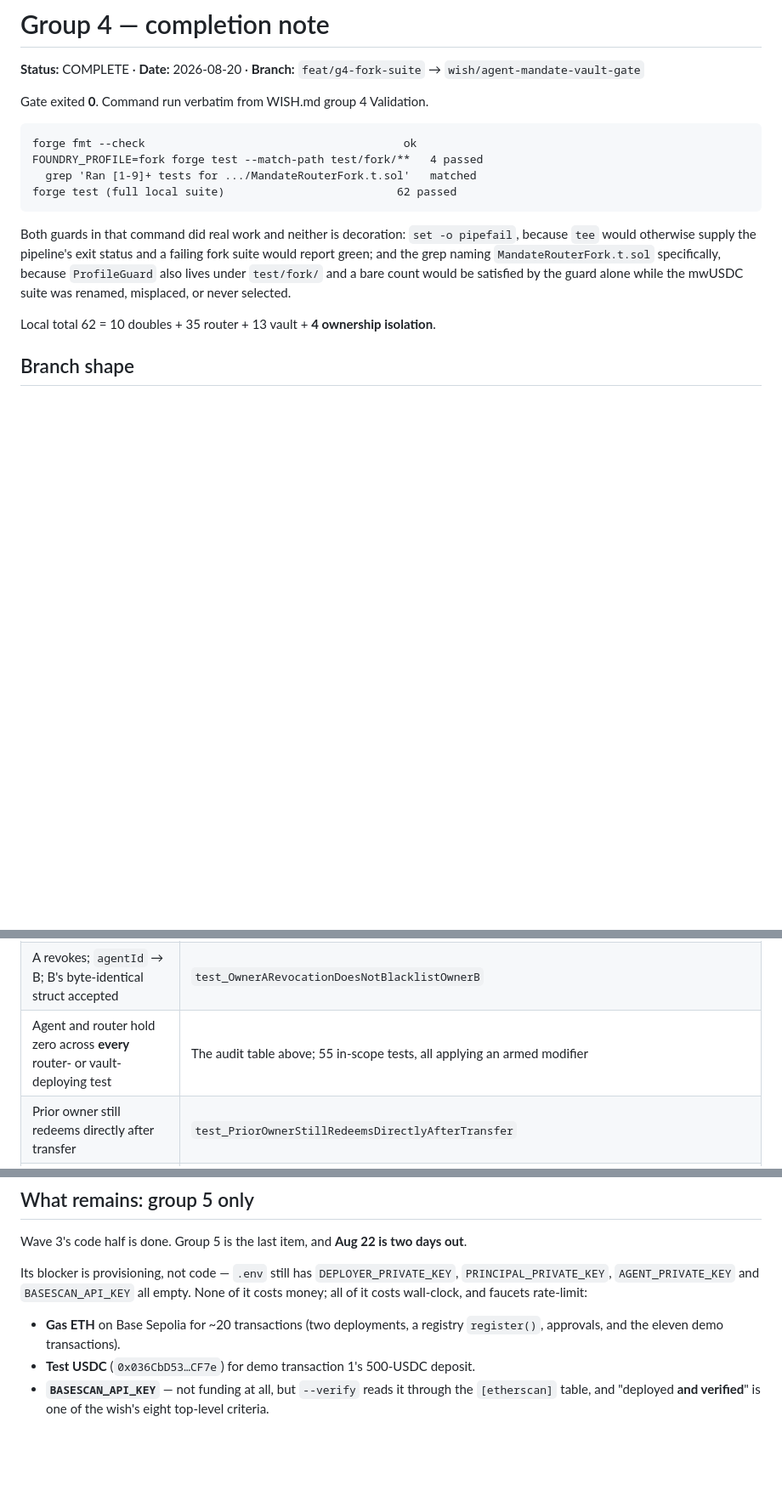
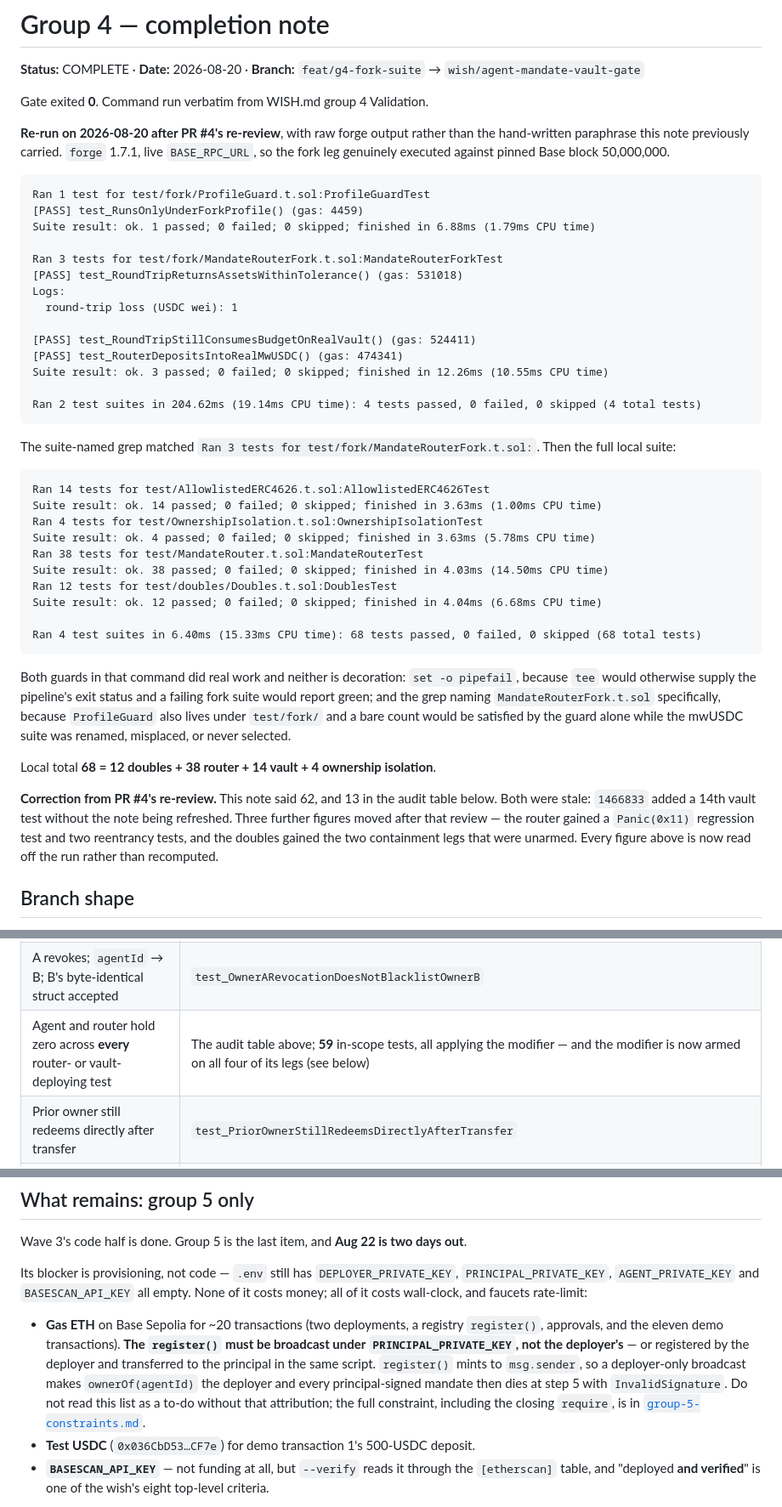
Before and after one commit to lorenzomatheo/web3-ai-kya, a Markdown page: additional_docs/agent-mandate-vault-gate/group-4-completion.md, 3 parts joined by grey strips. Shown at 85% size. Drawn GitHub-style; blank space fills up the shorter version.

Commit message:
Refresh the group 4 note: recount, and retract the "armed" certification
Three stale figures, all traceable to 1466833 adding a 14th vault test without
this note being refreshed: the local total (62), the breakdown, and the audit
row for AllowlistedERC4626.t.sol. Recomputed off the run, not by arithmetic:
68 = 12 doubles + 38 router + 14 vault + 4 ownership isolation.

Retracts the containment audit's "armed" claim. The application count was
right; "armed" was not. BaseTest.sol:45-51 asserts 2 holders x 2 tokens and
ContainmentHarness exposed only the diagonal, so deleting BaseTest.sol:49 --
the non-custody invariant itself -- left the suite green.

The audit's method is what missed it: counting applications measures reach, not
strength, and cannot distinguish a modifier asserting four things from one
asserting two. Recorded as a method note -- an invariant fixture must be
audited by mutating the fixture, not by counting its call sites.

Annotates the deployer transaction list with key attribution on register().
That line reads as a to-do for whoever writes group 5, and unattributed it
walks straight into making the deployer the agent owner.

Replaces the hand-written gate paraphrases with raw forge output. All three
gates re-run, exit 0, including the fork leg against live Base at pinned block
50,000,000 -- round-trip loss still exactly 1 wei.

Co-Authored-By: Claude Opus 5 (1M context) <noreply@anthropic.com>

````diff
--- a/additional_docs/agent-mandate-vault-gate/group-4-completion.md
+++ b/additional_docs/agent-mandate-vault-gate/group-4-completion.md
@@ -4,11 +4,42 @@
 
 Gate exited **0**. Command run verbatim from WISH.md group 4 Validation.
 
+**Re-run on 2026-08-20 after PR #4's re-review**, with raw forge output rather than
+the hand-written paraphrase this note previously carried. `forge` 1.7.1, live
+`BASE_RPC_URL`, so the fork leg genuinely executed against pinned Base block
+50,000,000.
+
 ```
-forge fmt --check                                       ok
-FOUNDRY_PROFILE=fork forge test --match-path test/fork/**   4 passed
-  grep 'Ran [1-9]+ tests for .../MandateRouterFork.t.sol'   matched
-forge test (full local suite)                          62 passed
+Ran 1 test for test/fork/ProfileGuard.t.sol:ProfileGuardTest
+[PASS] test_RunsOnlyUnderForkProfile() (gas: 4459)
+Suite result: ok. 1 passed; 0 failed; 0 skipped; finished in 6.88ms (1.79ms CPU time)
+
+Ran 3 tests for test/fork/MandateRouterFork.t.sol:MandateRouterForkTest
+[PASS] test_RoundTripReturnsAssetsWithinTolerance() (gas: 531018)
+Logs:
+  round-trip loss (USDC wei): 1
+
+[PASS] test_RoundTripStillConsumesBudgetOnRealVault() (gas: 524411)
+[PASS] test_RouterDepositsIntoRealMwUSDC() (gas: 474341)
+Suite result: ok. 3 passed; 0 failed; 0 skipped; finished in 12.26ms (10.55ms CPU time)
+
+Ran 2 test suites in 204.62ms (19.14ms CPU time): 4 tests passed, 0 failed, 0 skipped (4 total tests)
+```
+
+The suite-named grep matched `Ran 3 tests for test/fork/MandateRouterFork.t.sol:`.
+Then the full local suite:
+
+```
+Ran 14 tests for test/AllowlistedERC4626.t.sol:AllowlistedERC4626Test
+Suite result: ok. 14 passed; 0 failed; 0 skipped; finished in 3.63ms (1.00ms CPU time)
+Ran 4 tests for test/OwnershipIsolation.t.sol:OwnershipIsolationTest
+Suite result: ok. 4 passed; 0 failed; 0 skipped; finished in 3.63ms (5.78ms CPU time)
+Ran 38 tests for test/MandateRouter.t.sol:MandateRouterTest
+Suite result: ok. 38 passed; 0 failed; 0 skipped; finished in 4.03ms (14.50ms CPU time)
+Ran 12 tests for test/doubles/Doubles.t.sol:DoublesTest
+Suite result: ok. 12 passed; 0 failed; 0 skipped; finished in 4.04ms (6.68ms CPU time)
+
+Ran 4 test suites in 6.40ms (15.33ms CPU time): 68 tests passed, 0 failed, 0 skipped (68 total tests)
 ```
 
 Both guards in that command did real work and neither is decoration:
@@ -18,7 +49,14 @@ status and a failing fork suite would report green; and the grep naming
 `test/fork/` and a bare count would be satisfied by the guard alone while the
 mwUSDC suite was renamed, misplaced, or never selected.
 
-Local total 62 = 10 doubles + 35 router + 13 vault + **4 ownership isolation**.
+Local total **68 = 12 doubles + 38 router + 14 vault + 4 ownership isolation**.
+
+**Correction from PR #4's re-review.** This note said 62, and 13 in the audit table
+below. Both were stale: `1466833` added a 14th vault test without the note being
+refreshed. Three further figures moved after that review — the router gained a
+`Panic(0x11)` regression test and two reentrancy tests, and the doubles gained the two
+containment legs that were unarmed. Every figure above is now read off the run
+rather than recomputed.
 
 ## Branch shape
 
@@ -97,7 +160,7 @@ it would pass the router half of the invariant while checking nobody.
 | Round trip within an explicit stated tolerance | `test_RoundTripReturnsAssetsWithinTolerance` — 10 wei bound, 1 wei actual, logged |
 | A spends 800 of 1,000; `agentId` → B; B's byte-identical mandate deposits 1,000: accepted | `test_OwnerASpendingDoesNotChargeOwnerB` |
 | A revokes; `agentId` → B; B's byte-identical struct accepted | `test_OwnerARevocationDoesNotBlacklistOwnerB` |
-| Agent and router hold zero across **every** router- or vault-deploying test | The audit table above; 55 in-scope tests, all applying an armed modifier |
+| Agent and router hold zero across **every** router- or vault-deploying test | The audit table above; **59** in-scope tests, all applying the modifier — and the modifier is now armed on all four of its legs (see below) |
 | Prior owner still redeems directly after transfer | `test_PriorOwnerStillRedeemsDirectlyAfterTransfer` |
 | Risk-12 test passes | `test_Risk12_MandateReachesSharesItDidNotCreate` — principal deposits directly, agent redeems under a same-principal different-`nonce` mandate through which nothing was routed. **Written to pass**, so a later `sharesMinted` bound has a test to invert rather than a paragraph to reinterpret |
 
@@ -113,6 +176,13 @@ and faucets rate-limit:
 
 - **Gas ETH** on Base Sepolia for ~20 transactions (two deployments, a registry
   `register()`, approvals, and the eleven demo transactions).
+  **The `register()` must be broadcast under `PRINCIPAL_PRIVATE_KEY`, not the
+  deployer's** — or registered by the deployer and transferred to the principal in
+  the same script. `register()` mints to `msg.sender`, so a deployer-only broadcast
+  makes `ownerOf(agentId)` the deployer and every principal-signed mandate then dies
+  at step 5 with `InvalidSignature`. Do not read this list as a to-do without that
+  attribution; the full constraint, including the closing `require`, is in
+  [`group-5-constraints.md`](group-5-constraints.md).
 - **Test USDC** (`0x036CbD53…CF7e`) for demo transaction 1's 500-USDC deposit.
 - **`BASESCAN_API_KEY`** — not funding at all, but `--verify` reads it through
   the `[etherscan]` table, and "deployed **and verified**" is one of the wish's
````
Also changed, not shown: other parts of additional_docs/agent-mandate-vault-gate/group-4-completion.md (+27 -2 lines).
